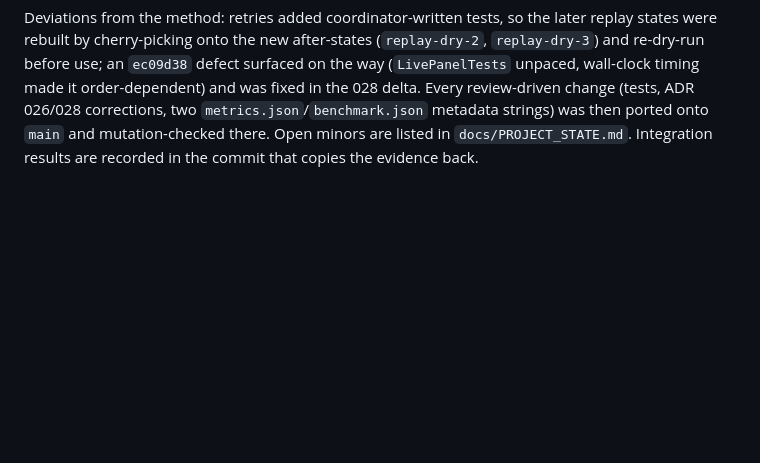
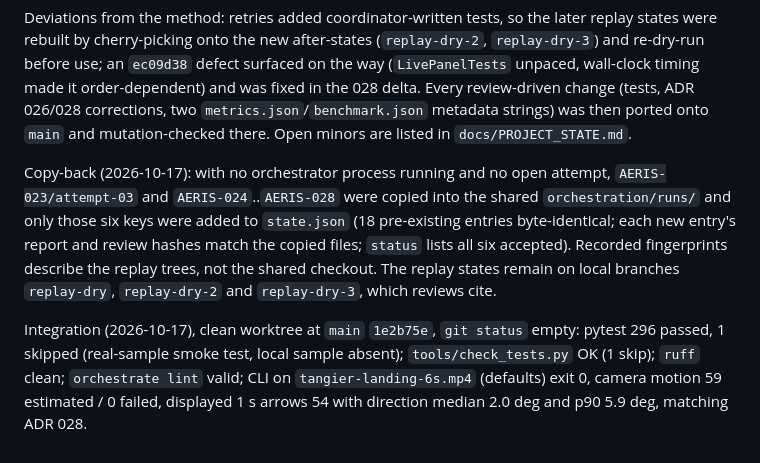
Before and after one commit to Vinvin00/AERIS, a Markdown page: docs/decisions/PLAN-010-replay-acceptance-023-028.md, the part around the change. Rendered like a GitHub page; blank space fills up the shorter version.

Commit message:
Record PLAN-010 copy-back and integration results
Co-Authored-By: Claude Opus 5.5 <noreply@anthropic.com>

```diff
--- a/docs/decisions/PLAN-010-replay-acceptance-023-028.md
+++ b/docs/decisions/PLAN-010-replay-acceptance-023-028.md
@@ -163,5 +163,17 @@ rebuilt by cherry-picking onto the new after-states (`replay-dry-2`, `replay-dry
 before use; an `ec09d38` defect surfaced on the way (`LivePanelTests` unpaced, wall-clock timing made it
 order-dependent) and was fixed in the 028 delta. Every review-driven change (tests, ADR 026/028
 corrections, two `metrics.json`/`benchmark.json` metadata strings) was then ported onto `main` and
-mutation-checked there. Open minors are listed in `docs/PROJECT_STATE.md`. Integration results are
-recorded in the commit that copies the evidence back.
+mutation-checked there. Open minors are listed in `docs/PROJECT_STATE.md`.
+
+Copy-back (2026-10-17): with no orchestrator process running and no open attempt, `AERIS-023/attempt-03`
+and `AERIS-024`..`AERIS-028` were copied into the shared `orchestration/runs/` and only those six keys
+were added to `state.json` (18 pre-existing entries byte-identical; each new entry's report and review
+hashes match the copied files; `status` lists all six accepted). Recorded fingerprints describe the
+replay trees, not the shared checkout. The replay states remain on local branches `replay-dry`,
+`replay-dry-2` and `replay-dry-3`, which reviews cite.
+
+Integration (2026-10-17), clean worktree at `main` `1e2b75e`, `git status` empty: pytest 296 passed,
+1 skipped (real-sample smoke test, local sample absent); `tools/check_tests.py` OK (1 skip); `ruff`
+clean; `orchestrate lint` valid; CLI on `tangier-landing-6s.mp4` (defaults) exit 0, camera motion 59
+estimated / 0 failed, displayed 1 s arrows 54 with direction median 2.0 deg and p90 5.9 deg, matching
+ADR 028.
```
